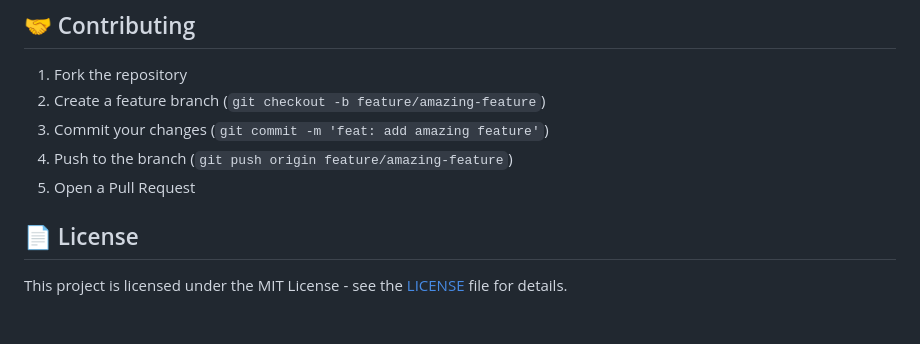
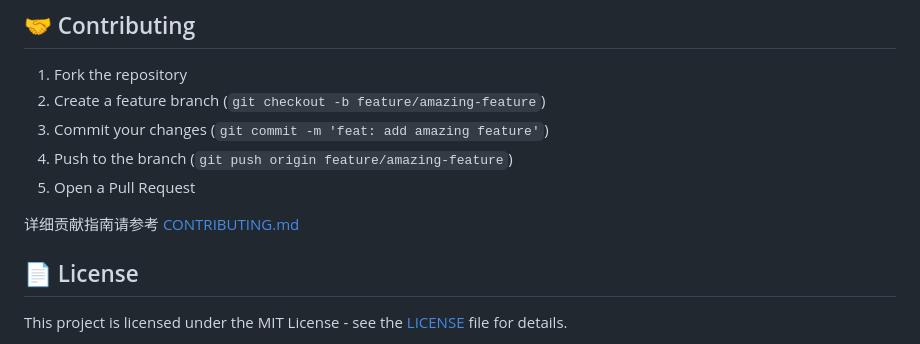
Before and after one commit to Nikeandocean/carbon-accounting-specs, a Markdown page: README.md, the part around the change. GitHub-like rendering; blank space fills up the shorter version.

Commit message:
docs: add link to CONTRIBUTING.md in Contributing section
Co-Authored-By: Claude <noreply@anthropic.com>

```diff
--- a/README.md
+++ b/README.md
@@ -181,6 +181,8 @@ justifications:
 4. Push to the branch (`git push origin feature/amazing-feature`)
 5. Open a Pull Request
 
+详细贡献指南请参考 [CONTRIBUTING.md](CONTRIBUTING.md)
+
 ## 📄 License
 
 This project is licensed under the MIT License - see the [LICENSE](LICENSE) file for details.
```
